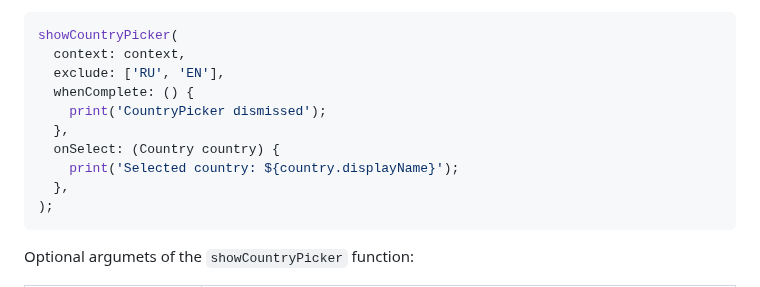
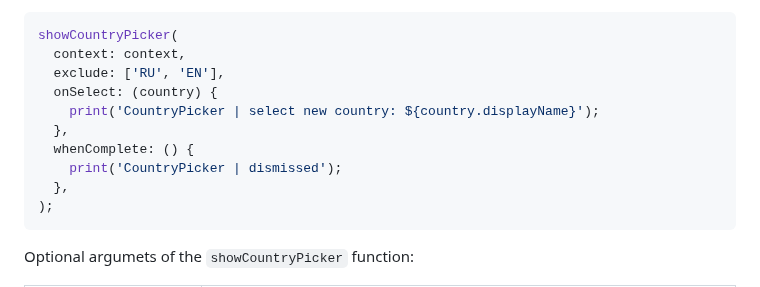
Before and after one commit to ziqq/flutter_simple_country_picker, a Markdown page: README.md, the part around the change. Rendered like a GitHub page.

Commit message:
chore: update `README`

````diff
--- a/README.md
+++ b/README.md
@@ -68,11 +68,11 @@ Example usage of the `showCountryPicker` function:
 showCountryPicker(
   context: context,
   exclude: ['RU', 'EN'],
+  onSelect: (country) {
+    print('CountryPicker | select new country: ${country.displayName}');
+  },
   whenComplete: () {
-    print('CountryPicker dismissed');
-  },
-  onSelect: (Country country) {
-    print('Selected country: ${country.displayName}');
+    print('CountryPicker | dismissed');
   },
 );
 ```
````
